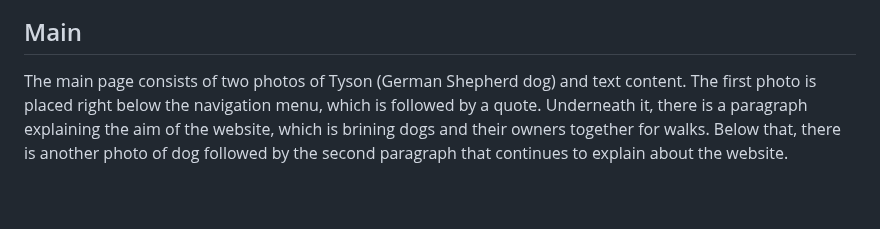
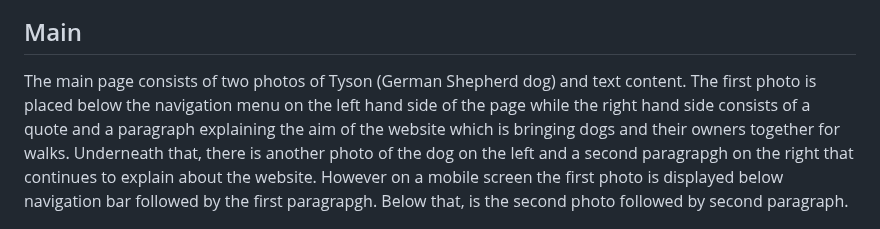
Before and after one commit to Ivane212/Walk-With-Tyson, a Markdown page: README.md, the part around the change. Rendered like a GitHub page; blank space fills up the shorter version.

Commit message:
updated main

```diff
--- a/README.md
+++ b/README.md
@@ -116,7 +116,8 @@ A fully responsive Navigation Menu is available for users on top of all the four
 
 ## Main
 
-The main page consists of two photos of Tyson (German Shepherd dog) and text content.  The first photo is placed right below the navigation menu, which is followed by a quote.  Underneath it, there is a paragraph explaining the aim of the website, which is brining dogs and their owners together for walks. Below that, there is another photo of dog followed by the second paragraph that continues to explain about the website.
+The main page consists of two photos of Tyson (German Shepherd dog) and text content.  The first photo is placed below the navigation menu on the left hand side of the page while the right hand side consists of a quote and a paragraph explaining the aim of the website which is bringing dogs and their owners together for walks. Underneath that, there is another photo of the dog on the left and a second paragrapgh on the right that continues to explain about the website. However on a mobile screen the first photo is displayed below navigation bar followed by the first paragrapgh. Below that, is the second photo followed by second paragraph.
+
 
 ![Main Page](readme-images/main.png)
 
```
